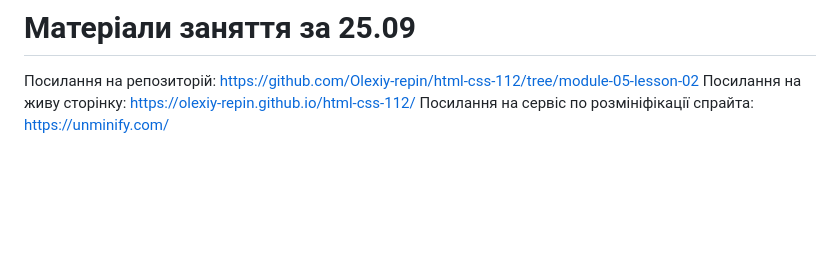
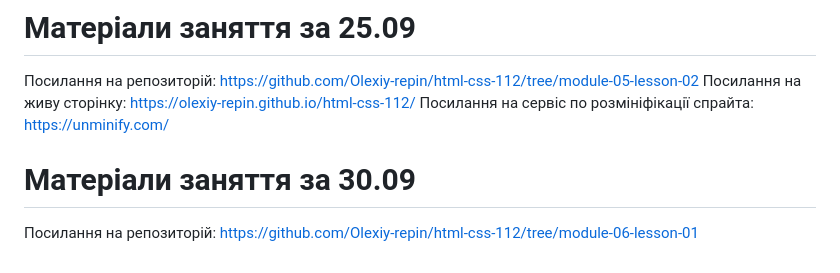
Before and after one commit to Vlad-Rzaiev/goit-markup-hw-06, a Markdown page: README.md, the part around the change. GitHub-like rendering; blank space fills up the shorter version.

```diff
--- a/README.md
+++ b/README.md
@@ -89,3 +89,8 @@ https://github.com/Olexiy-repin/html-css-112/tree/module-05-lesson-02
 https://olexiy-repin.github.io/html-css-112/
 Посилання на сервіс по розмініфікації спрайта:
 https://unminify.com/
+
+# Матеріали заняття за 30.09
+
+Посилання на репозиторій:
+https://github.com/Olexiy-repin/html-css-112/tree/module-06-lesson-01
```
